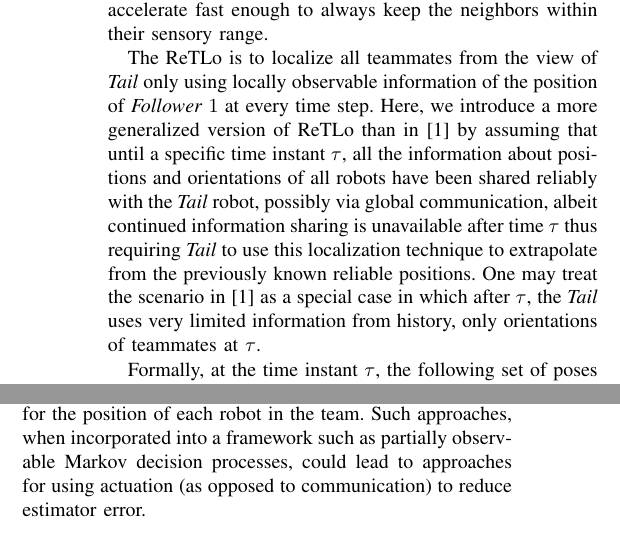
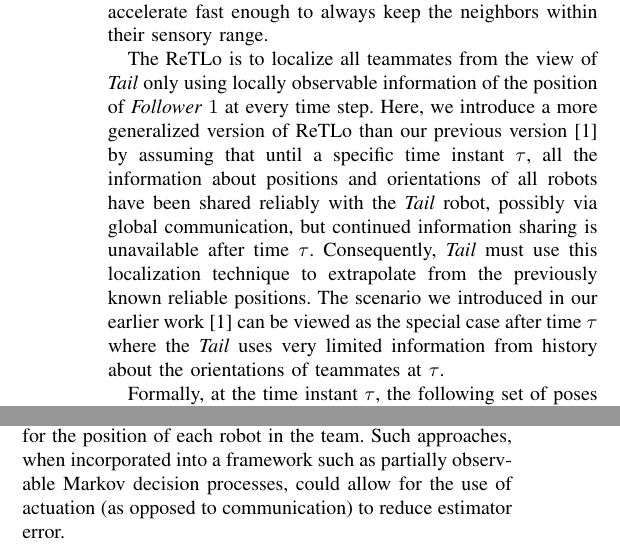
Before and after one commit to PavlicLab/ICRA2020_ReTLo, a LaTeX paper (icra20.tex): two parts of the columns of pages 3 and 6 of 7, joined at a grey line, cut so that both start at the same text. Compiled offline with pdfLaTeX.

Commit message:
Minor fixs.

```diff
--- a/icra20.tex
+++ b/icra20.tex
@@ -344,16 +344,18 @@
     The ReTLo is to localize all teammates from the view of \emph{Tail}
     only using locally observable information of the position
     of \emph{Follower}~$1$ at every time step. Here, we introduce a
-    more generalized version of ReTLo than in \cite{CPR17} by assuming
-    that until a specific time instant $\tau$, all the information about
+    more generalized version of ReTLo than our previous
+    version~\cite{CPR17} by assuming that until a specific time instant
+    $\tau$, all the information about
     positions and orientations of all robots have been shared reliably
-    with the \emph{Tail} robot, possibly via global communication, albeit
-    continued information sharing is unavailable after time $\tau$ thus
-    requiring \emph{Tail} to use this localization technique to extrapolate
-    from the previously known reliable positions. One may treat the
-    scenario in \cite{CPR17} as a special case in which after $\tau$,
-    the \emph{Tail} uses very limited information from history, only
-    orientations of teammates at $\tau$.
+    with the \emph{Tail} robot, possibly via global communication, but
+    continued information sharing is unavailable after time $\tau$.
+    Consequently, \emph{Tail} must use this localization technique to
+    extrapolate from the previously known reliable positions. The
+    scenario we introduced in our earlier work~\cite{CPR17} can be
+    viewed as the special case after time~$\tau$ where
+    the \emph{Tail} uses very limited information from history
+    about the orientations of teammates at~$\tau$.
 
     Formally, at the time instant $\tau$, the following set of poses of
     all teammates is available:
@@ -788,8 +790,8 @@
     uncertainty information from sensors and provide confidence
     estimates for the position of each robot in the team. Such
     approaches, when incorporated into a framework such as partially
-    observable Markov decision processes, could lead to approaches for
-    using actuation (as opposed to communication) to reduce estimator
+    observable Markov decision processes, could allow for the use of
+    actuation (as opposed to communication) to reduce estimator
     error.
 
 {\small
```
Also changed, not shown: icra20.pdf, icra20.tex (6 more changed lines).
